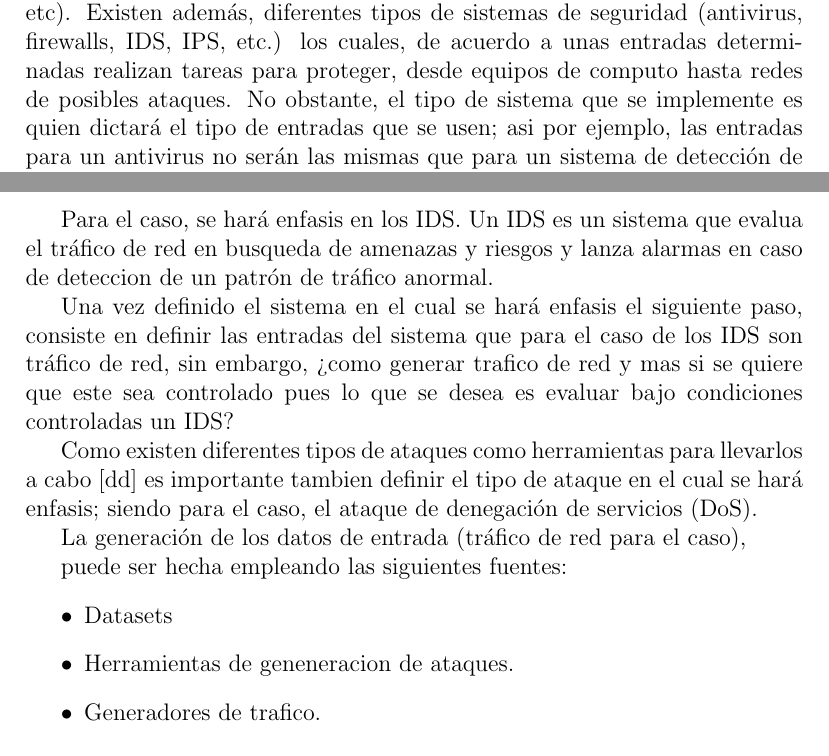
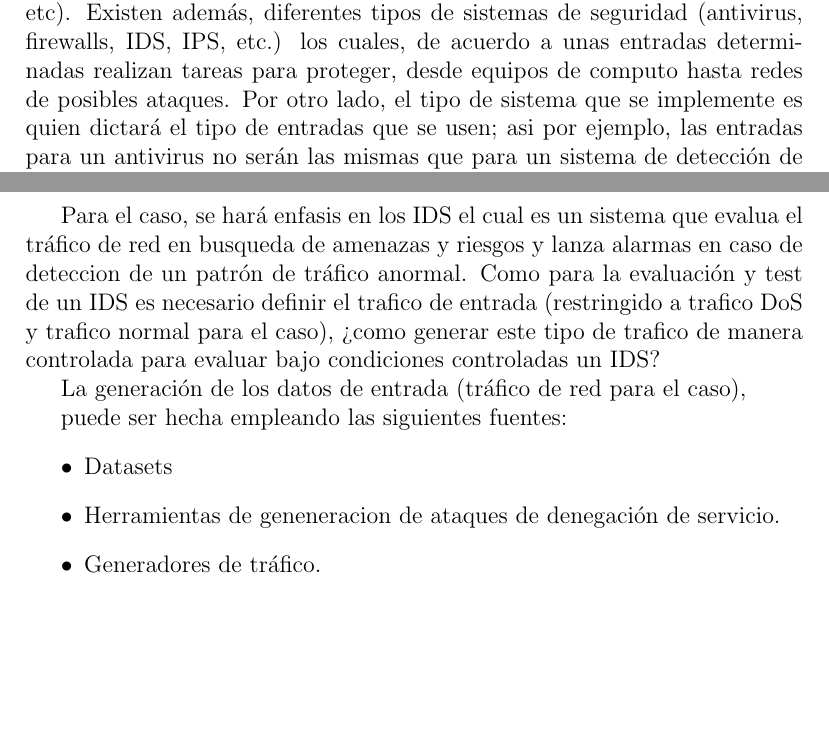
Before and after one commit to tigarto/latex_repo, a LaTeX paper (metricas/main.tex): two parts of pages 4 and 6 of 18, joined at a grey line, cut so that both start at the same text, the shorter picture padded with empty space. Compiled offline with pdfLaTeX.

Commit message:
Actualizando escrito

```diff
--- a/metricas/main.tex
+++ b/metricas/main.tex
@@ -132,14 +132,10 @@ En el reporte se hará enfasis en las fuentes empleadas para generar datos de en
 
 \section{Entradas}
 
-Un sistema de seguridad puede procesar diferentes tipos de entradas (trafico de red, carga de memoria, logs, tipo de sistema operativo, puertos abiertos, etc). Existen además, diferentes tipos de sistemas de seguridad (antivirus, firewalls, IDS, IPS, etc.) los cuales, de acuerdo a unas entradas determinadas realizan tareas para proteger, desde equipos de computo hasta redes de posibles ataques. No obstante, el tipo de sistema que se implemente es quien dictará el tipo de entradas que se usen; asi por ejemplo, las entradas para un antivirus no serán las mismas que para un sistema de detección de intruciones (IDS). Lo anterior plantea una primera restricción ¿Que sistema de seguridad se va a implementar?
+Un sistema de seguridad puede procesar diferentes tipos de entradas (trafico de red, carga de memoria, logs, tipo de sistema operativo, puertos abiertos, etc). Existen además, diferentes tipos de sistemas de seguridad (antivirus, firewalls, IDS, IPS, etc.) los cuales, de acuerdo a unas entradas determinadas realizan tareas para proteger, desde equipos de computo hasta redes de posibles ataques. Por otro lado, el tipo de sistema que se implemente es quien dictará el tipo de entradas que se usen; asi por ejemplo, las entradas para un antivirus no serán las mismas que para un sistema de detección de intruciones (IDS). Lo anterior plantea una primera restricción ¿Que sistema de seguridad se va a implementar?
 
-Para el caso, se hará enfasis en los IDS. Un IDS es un sistema que evalua el tráfico de red en busqueda de amenazas y riesgos y lanza alarmas en caso de deteccion de un patrón de tráfico anormal.
+Para el caso, se hará enfasis en los IDS el cual es un sistema que evalua el tráfico de red en busqueda de amenazas y riesgos y lanza alarmas en caso de deteccion de un patrón de tráfico anormal. Como para la evaluación y test de un IDS es necesario definir el trafico de entrada (restringido a trafico DoS y trafico normal para el caso), ¿como generar este tipo de trafico de manera controlada para evaluar bajo condiciones controladas un IDS?
 
-Una vez definido el sistema en el cual se hará enfasis el siguiente paso, consiste en definir las entradas del sistema que para el caso de los IDS son tráfico de red, sin embargo, ¿como generar trafico de red y mas si se quiere que este sea controlado pues lo que se desea es evaluar bajo condiciones controladas un IDS?
-
-% Introduciendo los ataques DoS como restricción
-Como existen diferentes tipos de ataques como herramientas para llevarlos a cabo [dd] es importante tambien definir el tipo de ataque en el cual se hará enfasis; siendo para el caso, el ataque de denegación de servicios (DoS).
 
 % Halbando de las fuentes de generación de trafico DoS.
  La generación de los datos de entrada (tráfico de red para el caso),
@@ -147,8 +143,8 @@ Como existen diferentes tipos de ataques como herramientas para llevarlos a cabo
 puede ser hecha empleando las siguientes fuentes:
 \begin{itemize}
 \item Datasets
-\item Herramientas de geneneracion de ataques.
-\item Generadores de trafico.
+\item Herramientas de geneneracion de ataques de denegación de servicio.
+\item Generadores de tráfico.
 \end{itemize}
 
 
```
Also changed, not shown: 2 other files.
